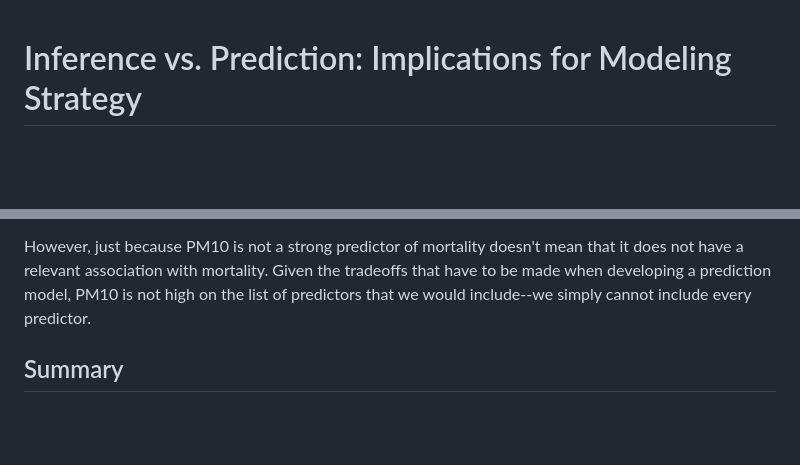
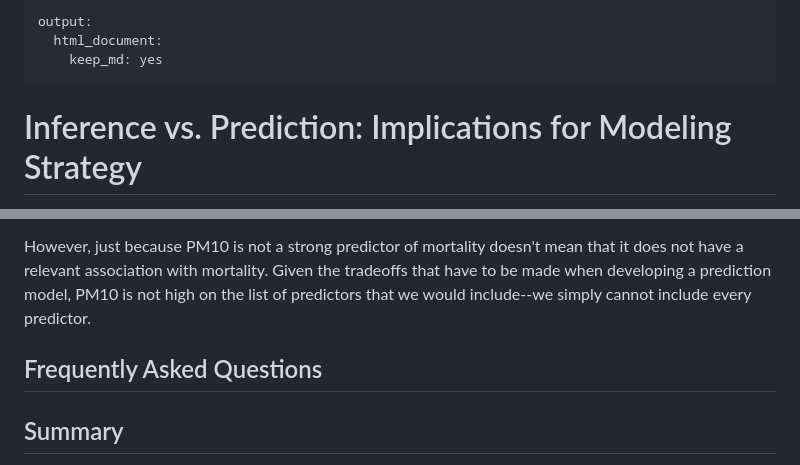
Before and after one commit to rdpeng/artofdatascience, a Markdown page: manuscript/inferencepred.md, 2 parts joined by grey strips. Drawn GitHub-style; blank space fills up the shorter version.

```diff
--- a/manuscript/inferencepred.md
+++ b/manuscript/inferencepred.md
@@ -1,3 +1,8 @@
+---
+output:
+  html_document:
+    keep_md: yes
+---
 # Inference vs. Prediction: Implications for Modeling Strategy
 
 
@@ -123,7 +124,7 @@ Notice that the variable `pm10tmean` comes near the bottom of the list in terms
 
 However, just because PM10 is not a strong predictor of mortality doesn't mean that it does not have a relevant association with mortality. Given the tradeoffs that have to be made when developing a prediction model, PM10 is not high on the list of predictors that we would include--we simply cannot include every predictor.
 
-
+## Frequently Asked Questions
 
 
 ## Summary
```
Also changed, not shown: other parts of manuscript/inferencepred.md (+32 -36 lines), manuscript/images/inferencepred-unnamed-chunk-10-1.png, manuscript/images/inferencepred-unnamed-chunk-11-1.png, manuscript/images/inferencepred-unnamed-chunk-3-1.png, manuscript/images/inferencepred-unnamed-chunk-4-1.png, manuscript/images/inferencepred-unnamed-chunk-5-1.png, 1 other file.
